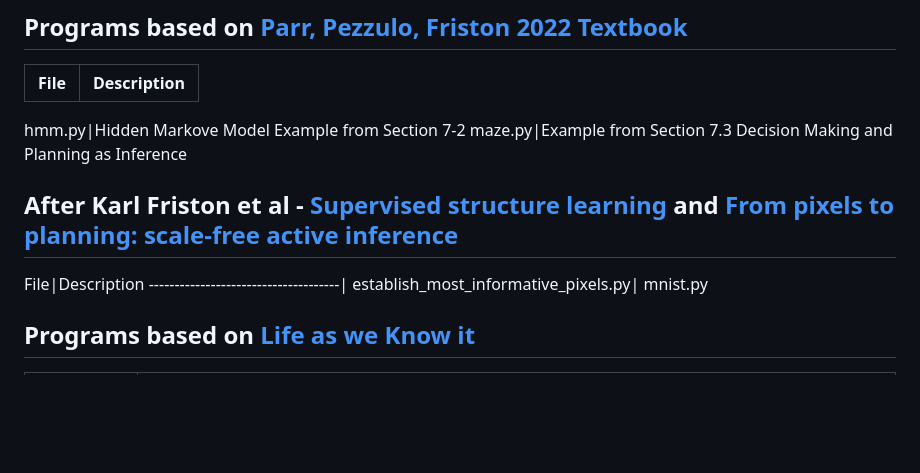
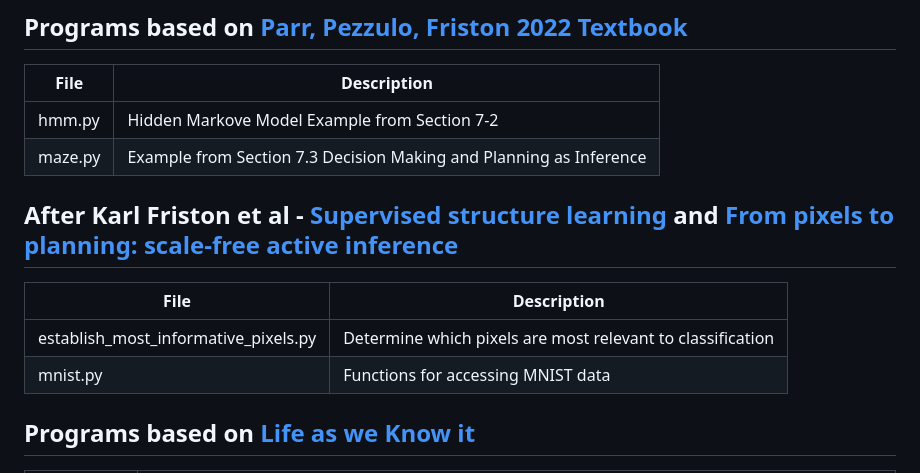
Before and after one commit to weka511/ai, a Markdown page: README.md, the part around the change. Rendered like a GitHub page; blank space fills up the shorter version.

Commit message:
#26 Fixed formatting errors

```diff
--- a/README.md
+++ b/README.md
@@ -7,16 +7,15 @@ Code written to understand Karl Friston on Active Inference
 
 File|Description
 -------------------|---------------------------------------------------------------------------------------------------
-
 hmm.py|Hidden Markove Model Example from Section 7-2
 maze.py|Example from Section 7.3 Decision Making and Planning as Inference
 
 ## After Karl Friston et al - [Supervised structure learning](https://arxiv.org/abs/2311.10300) and [From pixels to planning: scale-free active inference](https://arxiv.org/abs/2407.20292)
 
 File|Description
--------------------------------------|
-establish_most_informative_pixels.py|
-mnist.py
+-------------------------------------|-----------------------------------------------------------------------------------------
+establish_most_informative_pixels.py|Determine which pixels are most relevant to classification
+mnist.py|Functions for accessing MNIST data
 
 ## Programs based on [Life as we Know it](https://royalsocietypublishing.org/doi/10.1098/rsif.2013.0475)
 
```
